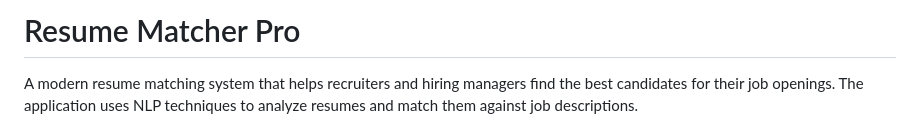
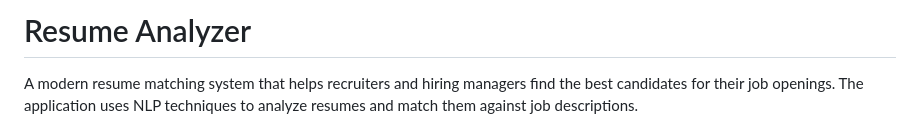
Before and after one commit to DikshyaLimbu/resume_analyzer, a Markdown page: README.md, the part around the change. Drawn GitHub-style.

Commit message:
change project title

```diff
--- a/README.md
+++ b/README.md
@@ -1,4 +1,4 @@
-# Resume Matcher Pro
+# Resume Analyzer
 
 A modern resume matching system that helps recruiters and hiring managers find the best candidates for their job openings. The application uses NLP techniques to analyze resumes and match them against job descriptions.
 
```
